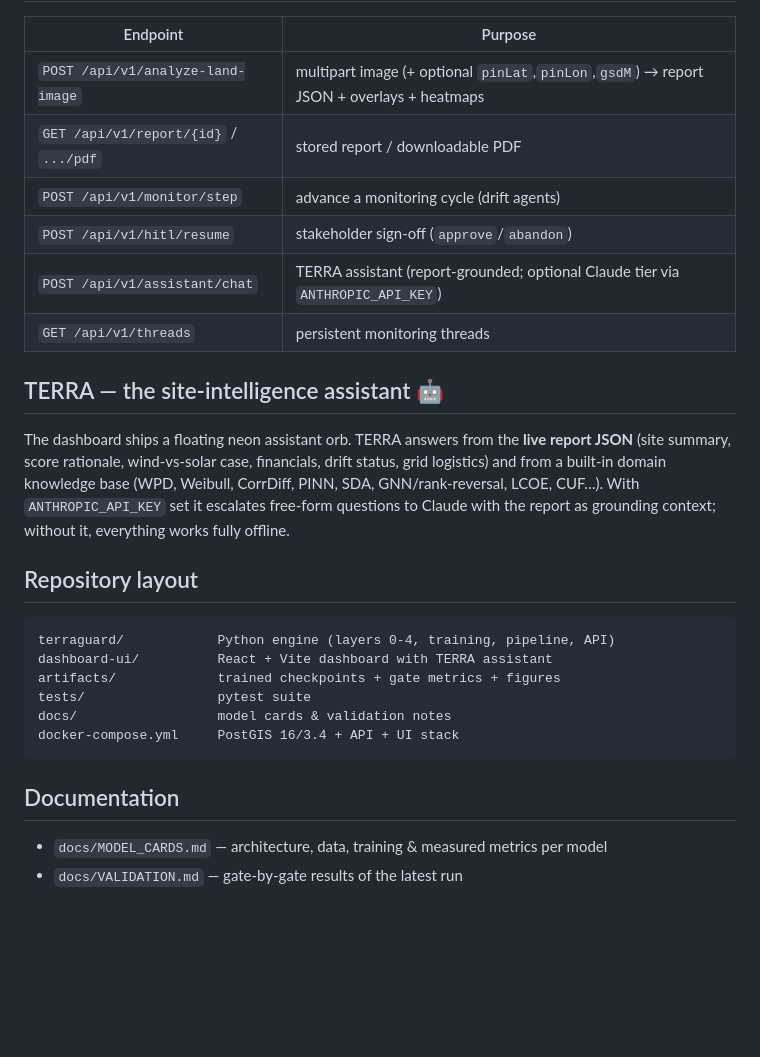
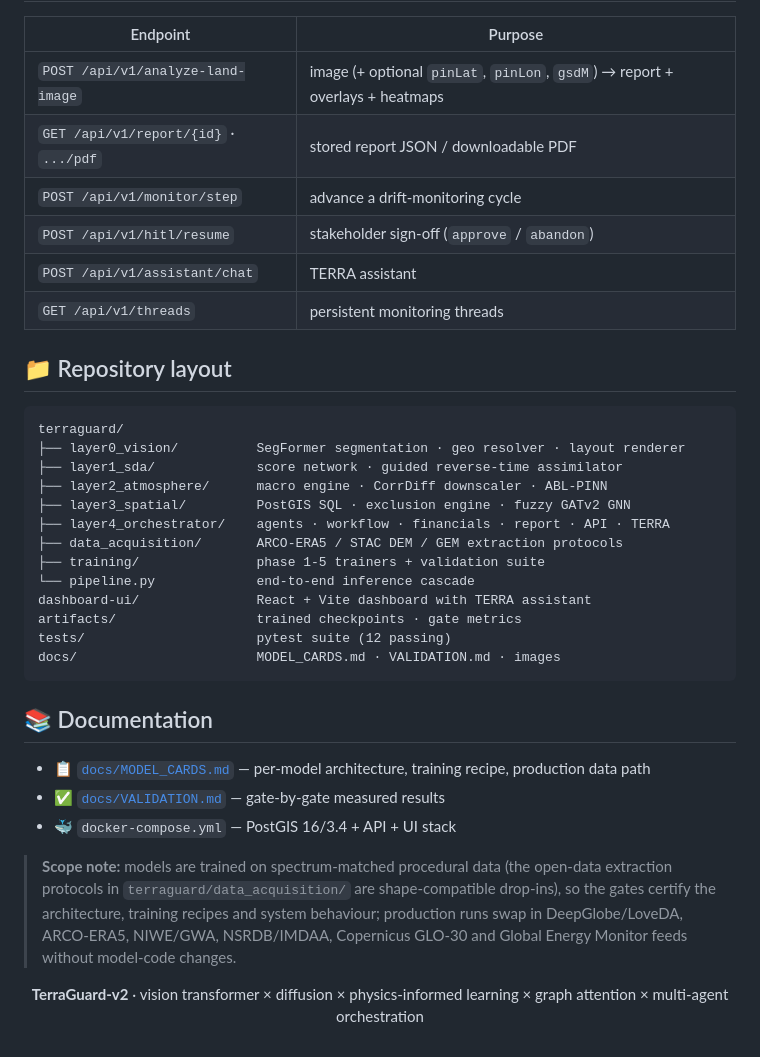
Before and after one commit to aparijit05072004/Renewable-Site-Vision-AI, a Markdown page: README.md, the part around one of its changes. Rendered like a GitHub page; blank space fills up the shorter version.

````diff
--- a/README.md
+++ b/README.md
@@ -69,34 +154,45 @@ docker compose up --build
 
 | Endpoint | Purpose |
 |---|---|
-| `POST /api/v1/analyze-land-image` | multipart image (+ optional `pinLat`,`pinLon`,`gsdM`) → report JSON + overlays + heatmaps |
-| `GET /api/v1/report/{id}` / `.../pdf` | stored report / downloadable PDF |
-| `POST /api/v1/monitor/step` | advance a monitoring cycle (drift agents) |
-| `POST /api/v1/hitl/resume` | stakeholder sign-off (`approve`/`abandon`) |
-| `POST /api/v1/assistant/chat` | TERRA assistant (report-grounded; optional Claude tier via `ANTHROPIC_API_KEY`) |
+| `POST /api/v1/analyze-land-image` | image (+ optional `pinLat`, `pinLon`, `gsdM`) → report + overlays + heatmaps |
+| `GET /api/v1/report/{id}` · `.../pdf` | stored report JSON / downloadable PDF |
+| `POST /api/v1/monitor/step` | advance a drift-monitoring cycle |
+| `POST /api/v1/hitl/resume` | stakeholder sign-off (`approve` / `abandon`) |
+| `POST /api/v1/assistant/chat` | TERRA assistant |
 | `GET /api/v1/threads` | persistent monitoring threads |
 
-## TERRA — the site-intelligence assistant 🤖
-
-The dashboard ships a floating neon assistant orb. TERRA answers from the
-**live report JSON** (site summary, score rationale, wind-vs-solar case,
-financials, drift status, grid logistics) and from a built-in domain knowledge
-base (WPD, Weibull, CorrDiff, PINN, SDA, GNN/rank-reversal, LCOE, CUF…). With
-`ANTHROPIC_API_KEY` set it escalates free-form questions to Claude with the
-report as grounding context; without it, everything works fully offline.
-
-## Repository layout
+## 📁 Repository layout
 
 ```
-terraguard/            Python engine (layers 0-4, training, pipeline, API)
-dashboard-ui/          React + Vite dashboard with TERRA assistant
-artifacts/             trained checkpoints + gate metrics + figures
-tests/                 pytest suite
-docs/                  model cards & validation notes
-docker-compose.yml     PostGIS 16/3.4 + API + UI stack
+terraguard/
+├── layer0_vision/          SegFormer segmentation · geo resolver · layout renderer
+├── layer1_sda/             score network · guided reverse-time assimilator
+├── layer2_atmosphere/      macro engine · CorrDiff downscaler · ABL-PINN
+├── layer3_spatial/         PostGIS SQL · exclusion engine · fuzzy GATv2 GNN
+├── layer4_orchestrator/    agents · workflow · financials · report · API · TERRA
+├── data_acquisition/       ARCO-ERA5 / STAC DEM / GEM extraction protocols
+├── training/               phase 1-5 trainers + validation suite
+└── pipeline.py             end-to-end inference cascade
+dashboard-ui/               React + Vite dashboard with TERRA assistant
+artifacts/                  trained checkpoints · gate metrics
+tests/                      pytest suite (12 passing)
+docs/                       MODEL_CARDS.md · VALIDATION.md · images
 ```
 
-## Documentation
+## 📚 Documentation
 
-- `docs/MODEL_CARDS.md` — architecture, data, training & measured metrics per model
-- `docs/VALIDATION.md` — gate-by-gate results of the latest run
+- 📋 [`docs/MODEL_CARDS.md`](docs/MODEL_CARDS.md) — per-model architecture, training recipe, production data path
+- ✅ [`docs/VALIDATION.md`](docs/VALIDATION.md) — gate-by-gate measured results
+- 🐳 `docker-compose.yml` — PostGIS 16/3.4 + API + UI stack
+
+> **Scope note:** models are trained on spectrum-matched procedural data (the
+> open-data extraction protocols in `terraguard/data_acquisition/` are
+> shape-compatible drop-ins), so the gates certify the architecture, training
+> recipes and system behaviour; production runs swap in DeepGlobe/LoveDA,
+> ARCO-ERA5, NIWE/GWA, NSRDB/IMDAA, Copernicus GLO-30 and Global Energy
+> Monitor feeds without model-code changes.
+
+<div align="center">
+
+**TerraGuard-v2** · vision transformer × diffusion × physics-informed learning × graph attention × multi-agent orchestration
+
````
Also changed, not shown: other parts of README.md (+128 -42 lines), docs/images/dashboard-landing.png (added), docs/images/layer0-layout-blueprint.png (added), docs/images/layer0-segmentation.png (added), docs/images/sample-parcel.png (added), 2 other files.
